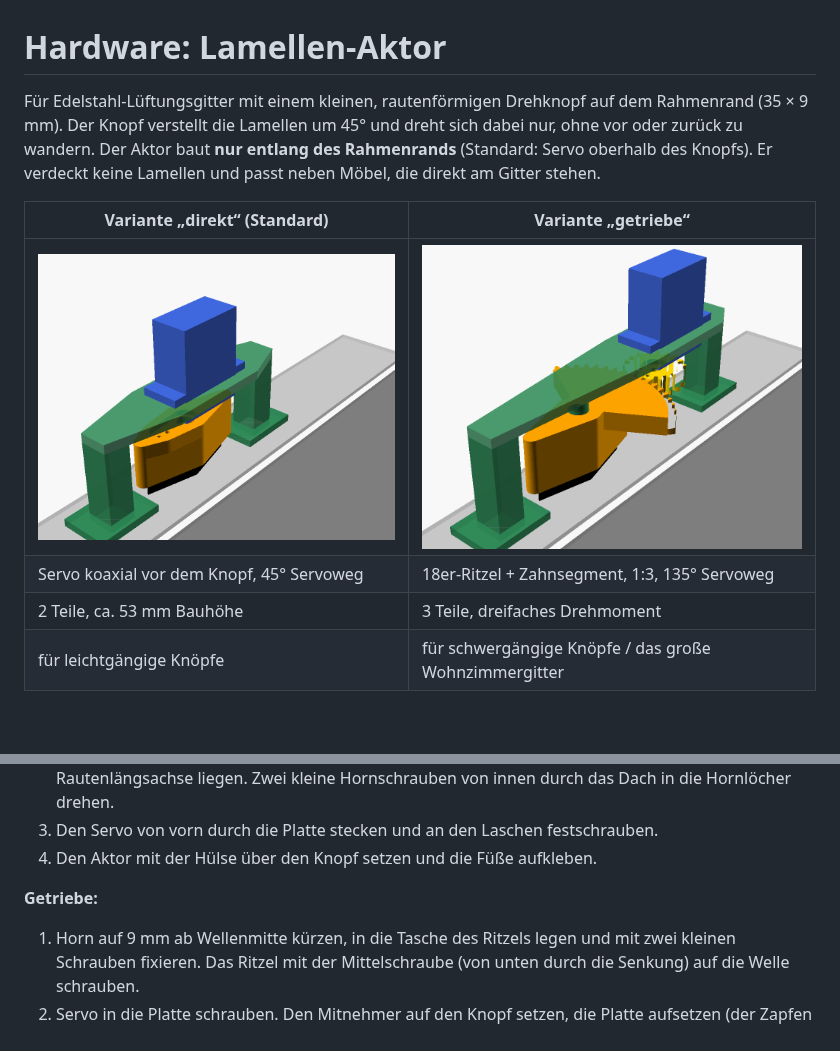
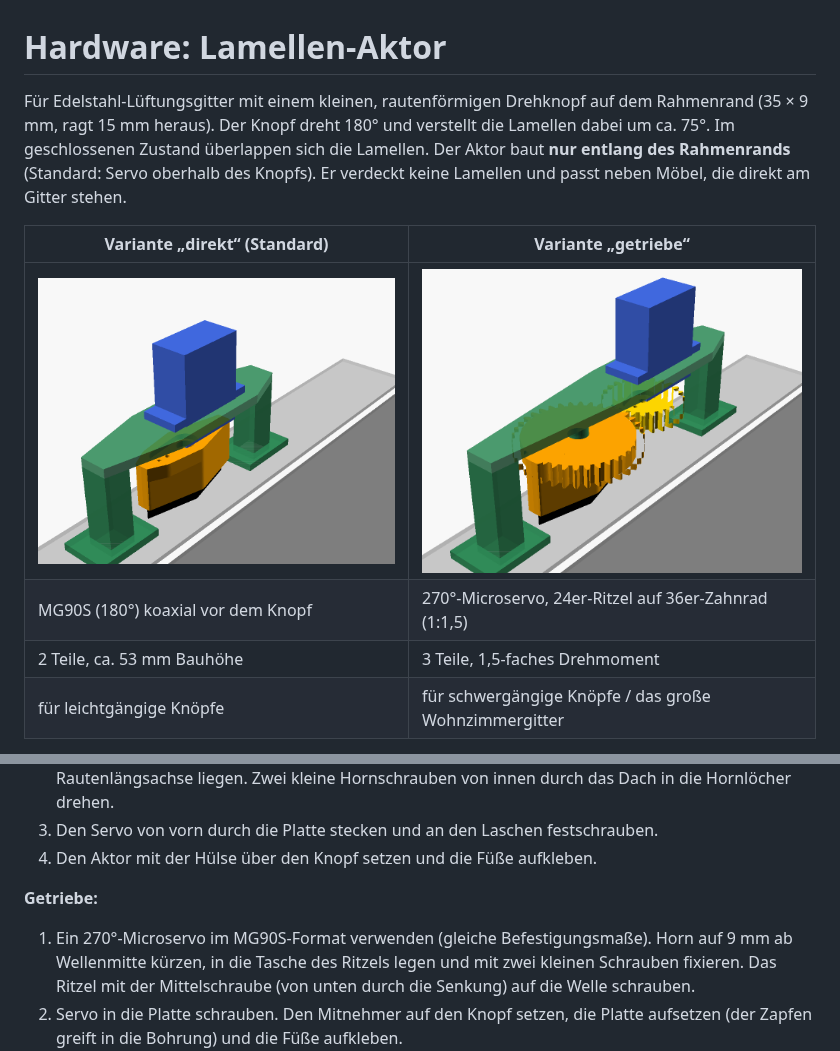
Before and after one commit to simonsilvalauinger/lamellen, a Markdown page: hardware/README.md, 2 parts joined by grey strips. Rendered like a GitHub page; pictures changed too: hardware/vorschau_direkt.png, hardware/vorschau_getriebe.png; blank space fills up the shorter version.

```diff
--- a/hardware/README.md
+++ b/hardware/README.md
@@ -1,16 +1,16 @@
 # Hardware: Lamellen-Aktor
 
 Für Edelstahl-Lüftungsgitter mit einem kleinen, rautenförmigen Drehknopf auf dem Rahmenrand
-(35 × 9 mm). Der Knopf
-verstellt die Lamellen um 45° und dreht sich dabei nur, ohne vor oder zurück zu wandern.
+(35 × 9 mm, ragt 15 mm heraus). Der Knopf dreht 180° und verstellt die Lamellen dabei um ca. 75°.
+Im geschlossenen Zustand überlappen sich die Lamellen.
 Der Aktor baut **nur entlang des Rahmenrands** (Standard: Servo oberhalb des Knopfs). Er
 verdeckt keine Lamellen und passt neben Möbel, die direkt am Gitter stehen.
 
 | Variante „direkt“ (Standard) | Variante „getriebe“ |
 |---|---|
 | ![direkt](vorschau_direkt.png) | ![getriebe](vorschau_getriebe.png) |
-| Servo koaxial vor dem Knopf, 45° Servoweg | 18er-Ritzel + Zahnsegment, 1:3, 135° Servoweg |
-| 2 Teile, ca. 53 mm Bauhöhe | 3 Teile, dreifaches Drehmoment |
+| MG90S (180°) koaxial vor dem Knopf | 270°-Microservo, 24er-Ritzel auf 36er-Zahnrad (1:1,5) |
+| 2 Teile, ca. 53 mm Bauhöhe | 3 Teile, 1,5-faches Drehmoment |
 | für leichtgängige Knöpfe | für schwergängige Knöpfe / das große Wohnzimmergitter |
 
 Variante wählen: `variante = "direkt";` oder `"getriebe"` oben in `lamellen_aktor.scad`.
@@ -65,7 +65,8 @@ Einheit und lassen sich zum Reinigen zusammen herausziehen.
 4. Den Aktor mit der Hülse über den Knopf setzen und die Füße aufkleben.
 
 **Getriebe:**
-1. Horn auf 9 mm ab Wellenmitte kürzen, in die Tasche des Ritzels legen und mit zwei kleinen
+1. Ein 270°-Microservo im MG90S-Format verwenden (gleiche Befestigungsmaße). Horn auf 9 mm
+   ab Wellenmitte kürzen, in die Tasche des Ritzels legen und mit zwei kleinen
    Schrauben fixieren. Das Ritzel mit der Mittelschraube (von unten durch die Senkung) auf die
    Welle schrauben.
 2. Servo in die Platte schrauben. Den Mitnehmer auf den Knopf setzen, die Platte aufsetzen
```
Also changed, not shown: docs/KONZEPT.md (+5 -4 lines), firmware/README.md (+7 -2 lines), 2 other files.
